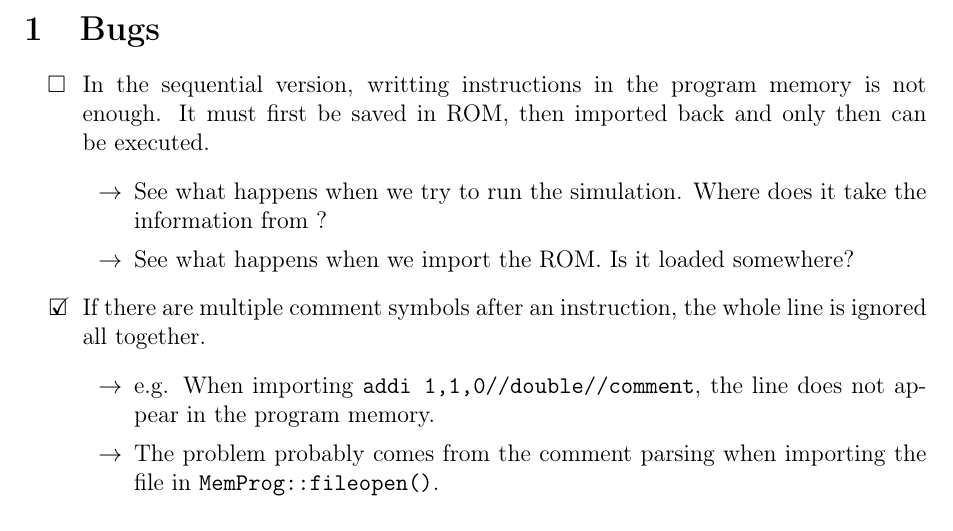
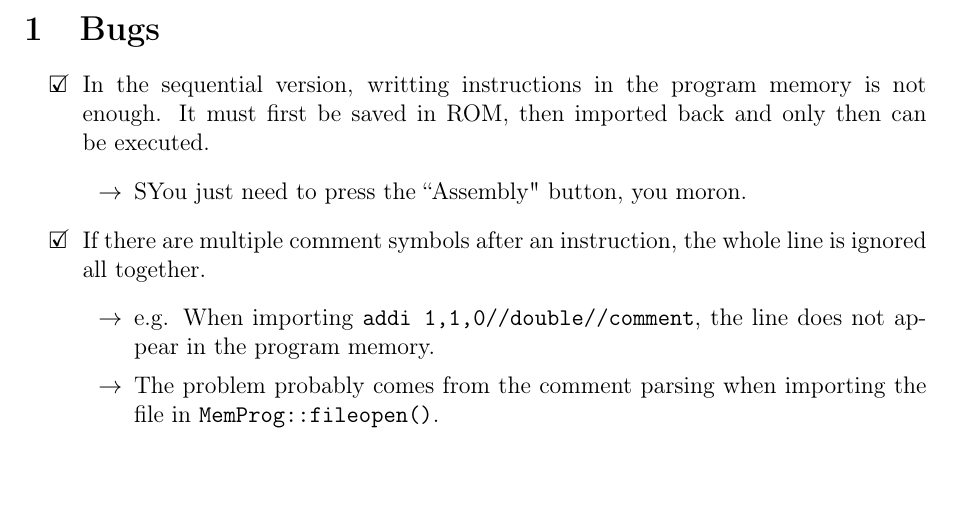
Before and after one commit to BEAMS-EE/RISC16, a LaTeX document (risc16-debug.tex): part of the page, cut so that both start at the same text, the shorter picture padded with empty space. Compiled offline with pdfLaTeX.

Commit message:
Bug res: just need to push a button, idiot.

```diff
--- a/risc16-debug.tex
+++ b/risc16-debug.tex
@@ -26,11 +26,10 @@
 \section{Bugs}
 
 \begin{itemize}
-  \item[\notdone] In the sequential version, writting instructions in the program memory is not enough.
+  \item[\done] In the sequential version, writting instructions in the program memory is not enough.
   It must first be saved in ROM, then imported back and only then can be executed.
   \begin{itemize}
-    \item See what happens when we try to run the simulation. Where does it take the information from ?
-    \item See what happens when we import the ROM. Is it loaded somewhere?
+    \item SYou just need to press the ``Assembly" button, you moron.
   \end{itemize}
     \item[\done] If there are multiple comment symbols after an instruction, the whole line is ignored all together.
     \begin{itemize}
```
Also changed, not shown: risc16-debug.pdf.
